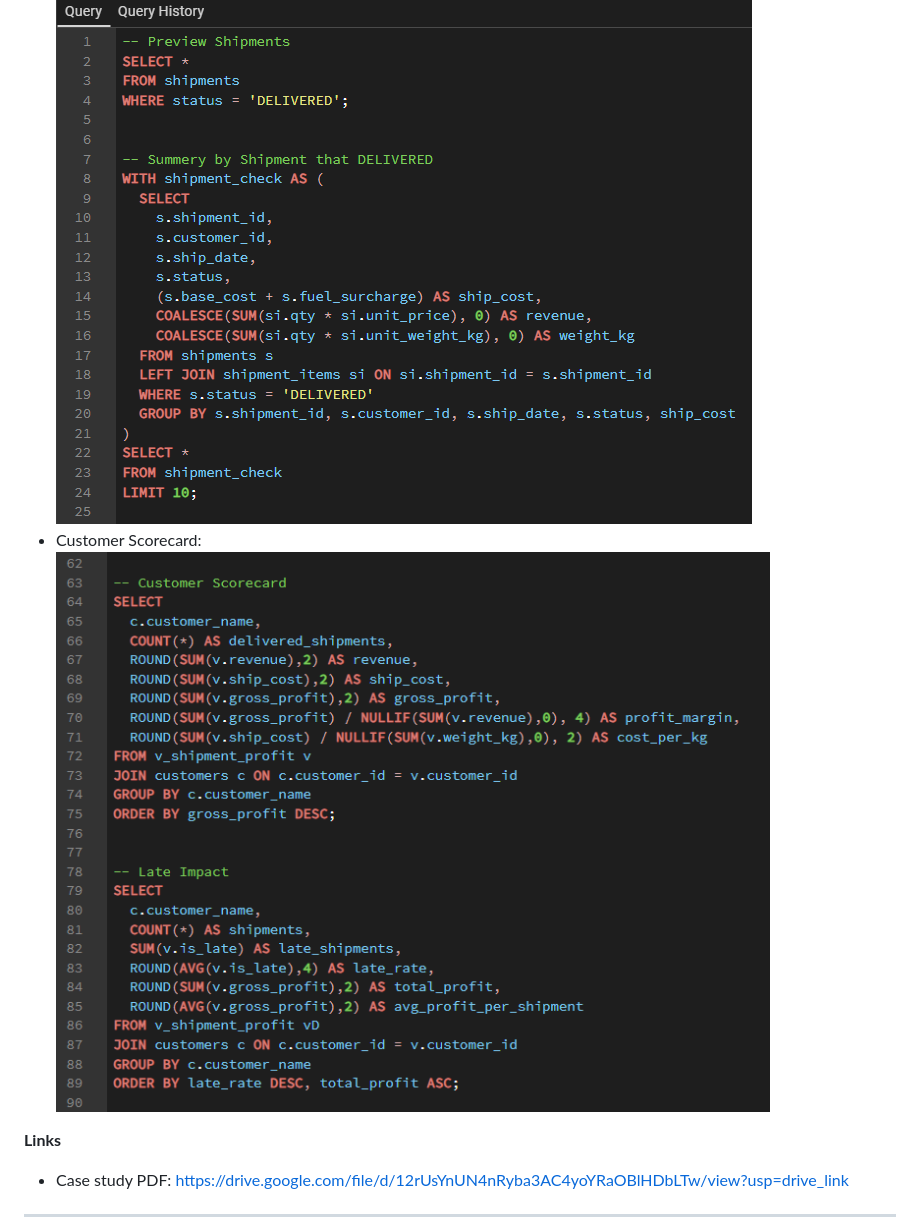
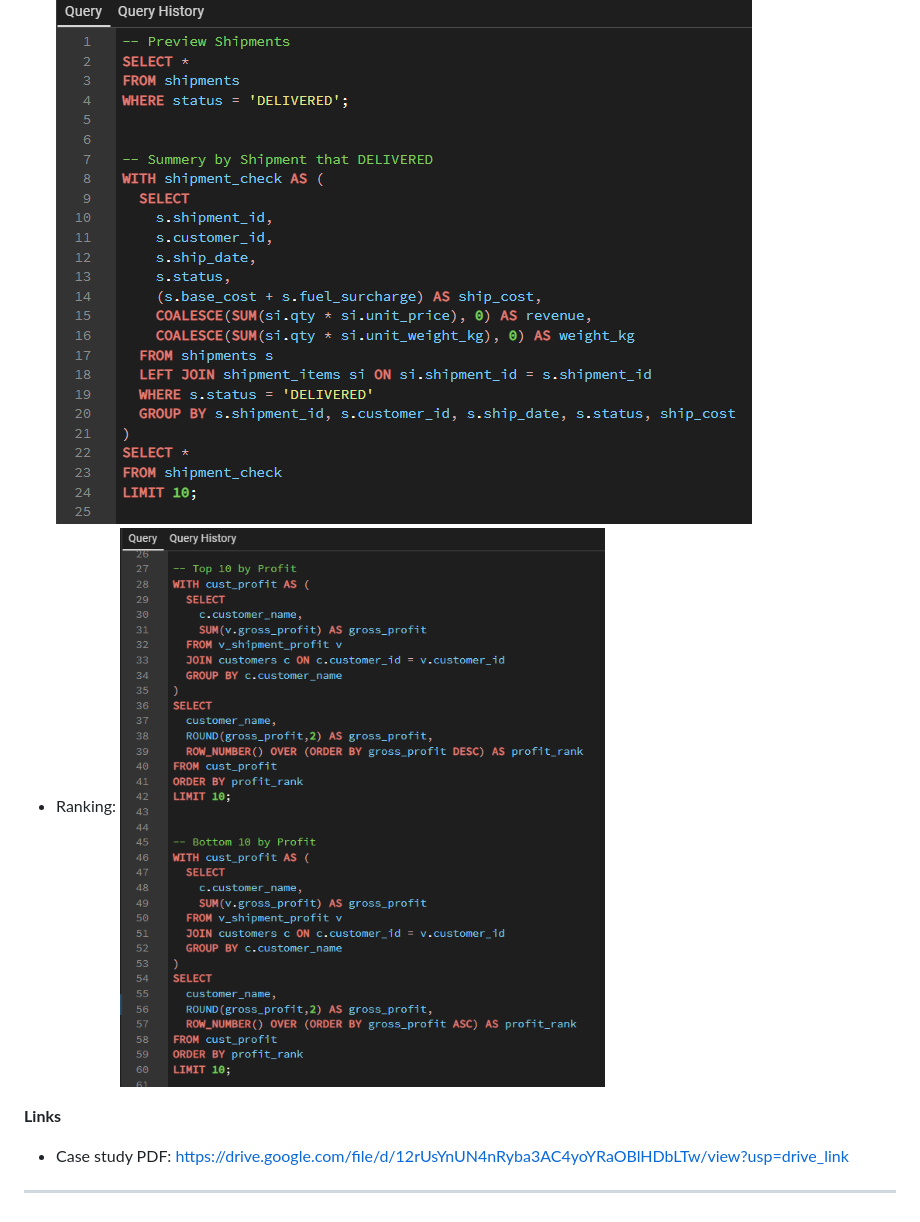
Before and after one commit to peerapoludommalee/peerapoludommalee.github.io, a Markdown page: README.md, the part around the change. GitHub-like rendering.

```diff
--- a/README.md
+++ b/README.md
@@ -30,7 +30,7 @@ This repo hosts my portfolio website (GitHub Pages) showcasing SQL + Power BI pr
 
 **Screenshots**
 - Delivered Shipments & Shipment Summary: ![Shipment Summary](Assets/image/sql-preview-and-summery.png)
-- Customer Scorecard: ![Customer Scorecard](Assets/image/sql-customer-score-and-late-impact.png)
+- Ranking: ![Ranking](Assets/image/sql-top-10-bottom-10.png)
 
 **Links**
 - Case study PDF: https://drive.google.com/file/d/12rUsYnUN4nRyba3AC4yoYRaOBlHDbLTw/view?usp=drive_link
```
